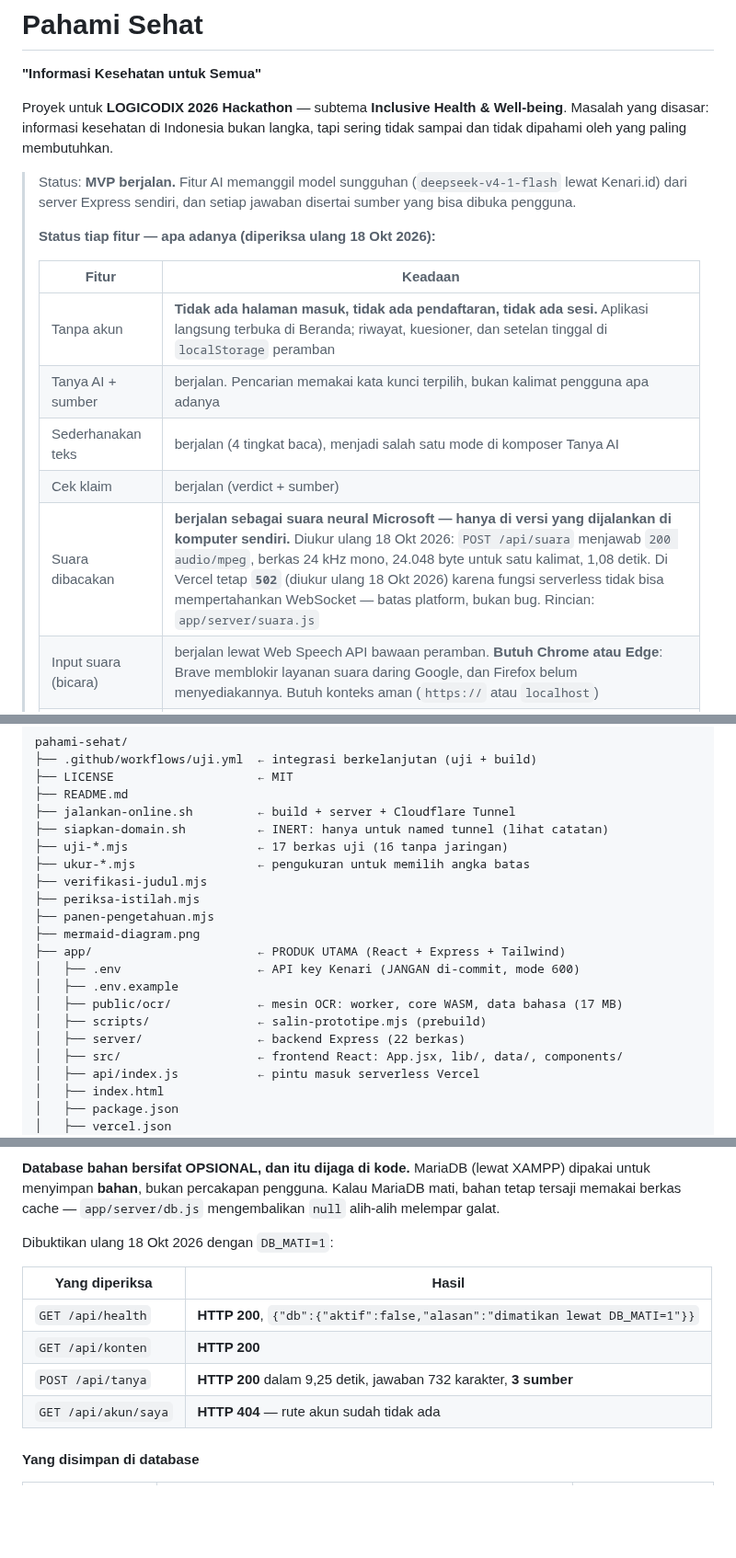
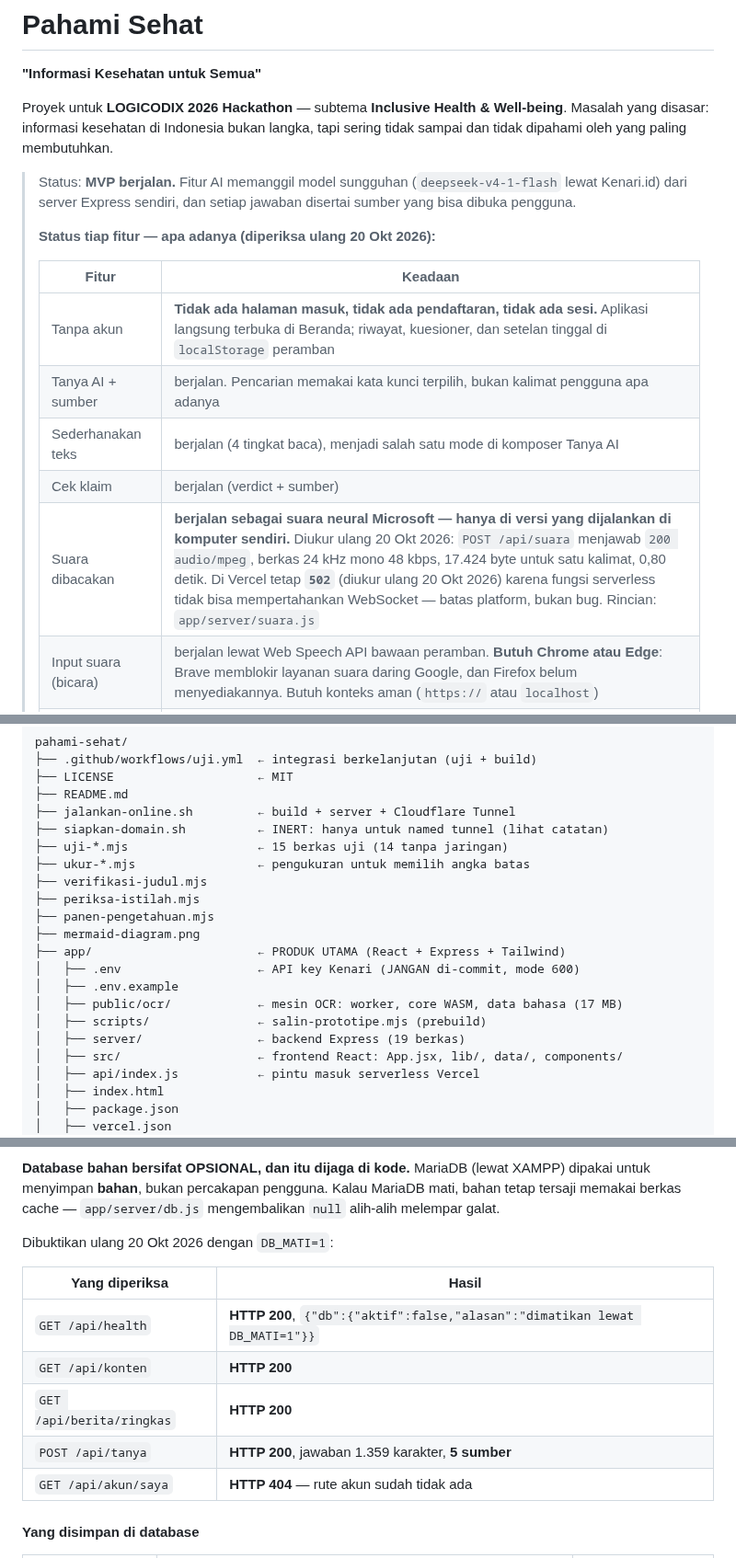
Before and after one commit to Ellbaayy/Pahami-sehat, a Markdown page: README.md, 3 parts joined by grey strips. Shown at 92% size. Drawn GitHub-style; blank space fills up the shorter version.

```diff
--- a/README.md
+++ b/README.md
@@ -10,7 +10,7 @@ sampai dan tidak dipahami oleh yang paling membutuhkan.
 > (`deepseek-v4-1-flash` lewat Kenari.id) dari server Express sendiri, dan
 > setiap jawaban disertai sumber yang bisa dibuka pengguna.
 >
-> **Status tiap fitur — apa adanya (diperiksa ulang 18 Okt 2026):**
+> **Status tiap fitur — apa adanya (diperiksa ulang 20 Okt 2026):**
 >
 > | Fitur | Keadaan |
 > |---|---|
@@ -18,7 +18,7 @@ sampai dan tidak dipahami oleh yang paling membutuhkan.
 > | Tanya AI + sumber | berjalan. Pencarian memakai kata kunci terpilih, bukan kalimat pengguna apa adanya |
 > | Sederhanakan teks | berjalan (4 tingkat baca), menjadi salah satu mode di komposer Tanya AI |
 > | Cek klaim | berjalan (verdict + sumber) |
-> | Suara dibacakan | **berjalan sebagai suara neural Microsoft — hanya di versi yang dijalankan di komputer sendiri.** Diukur ulang 18 Okt 2026: `POST /api/suara` menjawab `200 audio/mpeg`, berkas 24 kHz mono, 24.048 byte untuk satu kalimat, 1,08 detik. Di Vercel tetap **`502`** (diukur ulang 18 Okt 2026) karena fungsi serverless tidak bisa mempertahankan WebSocket — batas platform, bukan bug. Rincian: `app/server/suara.js` |
+> | Suara dibacakan | **berjalan sebagai suara neural Microsoft — hanya di versi yang dijalankan di komputer sendiri.** Diukur ulang 20 Okt 2026: `POST /api/suara` menjawab `200 audio/mpeg`, berkas 24 kHz mono 48 kbps, 17.424 byte untuk satu kalimat, 0,80 detik. Di Vercel tetap **`502`** (diukur ulang 20 Okt 2026) karena fungsi serverless tidak bisa mempertahankan WebSocket — batas platform, bukan bug. Rincian: `app/server/suara.js` |
 > | Input suara (bicara) | berjalan lewat Web Speech API bawaan peramban. **Butuh Chrome atau Edge**: Brave memblokir layanan suara daring Google, dan Firefox belum menyediakannya. Butuh konteks aman (`https://` atau `localhost`) |
 > | Pindai foto / OCR | berjalan, **seluruhnya di peramban**. Foto tidak pernah dikirim ke server, dan fitur ini tetap jalan tanpa internet. Batasnya disebut apa adanya di aplikasi: alat bantu baca, bukan pengganti dokumen asli |
 > | Riwayat obrolan | berjalan. Tersimpan di peramban (bukan server), maksimal **20 obrolan** (`MAKS_SESI` di `app/src/lib/sesi.js`). Bisa **dihapus satu per satu atau sekaligus**, dan penghapusan **bisa dibatalkan**. **Tidak lagi ditampilkan di Beranda** — hanya lewat menu **Riwayat** |
@@ -141,7 +141,7 @@ pahami-sehat/
 ├── README.md
 ├── jalankan-online.sh         ← build + server + Cloudflare Tunnel
 ├── siapkan-domain.sh          ← INERT: hanya untuk named tunnel (lihat catatan)
-├── uji-*.mjs                  ← 17 berkas uji (16 tanpa jaringan)
+├── uji-*.mjs                  ← 15 berkas uji (14 tanpa jaringan)
 ├── ukur-*.mjs                 ← pengukuran untuk memilih angka batas
 ├── verifikasi-judul.mjs
 ├── periksa-istilah.mjs
@@ -152,7 +152,7 @@ pahami-sehat/
 │   ├── .env.example
 │   ├── public/ocr/            ← mesin OCR: worker, core WASM, data bahasa (17 MB)
 │   ├── scripts/               ← salin-prototipe.mjs (prebuild)
-│   ├── server/                ← backend Express (22 berkas)
+│   ├── server/                ← backend Express (19 berkas)
 │   ├── src/                   ← frontend React: App.jsx, lib/, data/, components/
 │   ├── api/index.js           ← pintu masuk serverless Vercel
 │   ├── index.html
@@ -315,13 +312,14 @@ XAMPP) dipakai untuk menyimpan **bahan**, bukan percakapan pengguna. Kalau
 MariaDB mati, bahan tetap tersaji memakai berkas cache — `app/server/db.js`
 mengembalikan `null` alih-alih melempar galat.
 
-Dibuktikan ulang 18 Okt 2026 dengan `DB_MATI=1`:
+Dibuktikan ulang 20 Okt 2026 dengan `DB_MATI=1`:
 
 | Yang diperiksa | Hasil |
 |---|---|
 | `GET /api/health` | **HTTP 200**, `{"db":{"aktif":false,"alasan":"dimatikan lewat DB_MATI=1"}}` |
 | `GET /api/konten` | **HTTP 200** |
-| `POST /api/tanya` | **HTTP 200** dalam 9,25 detik, jawaban 732 karakter, **3 sumber** |
+| `GET /api/berita/ringkas` | **HTTP 200** |
+| `POST /api/tanya` | **HTTP 200**, jawaban 1.359 karakter, **5 sumber** |
 | `GET /api/akun/saya` | **HTTP 404** — rute akun sudah tidak ada |
 
 #### Yang disimpan di database
```
Also changed, not shown: other parts of README.md (+25 -28 lines), app/README.md (+1 -1 lines), docs/tangkapan-layar/dashboard-6-pengaturan.png.
